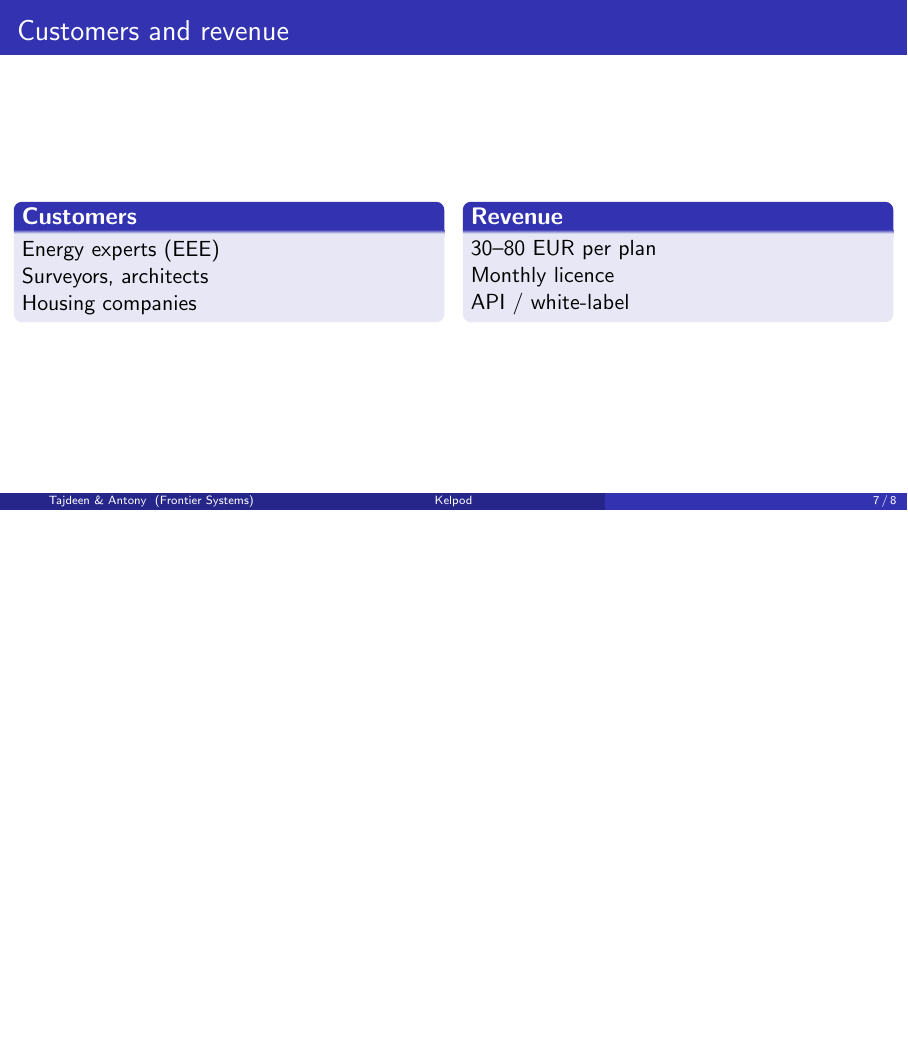
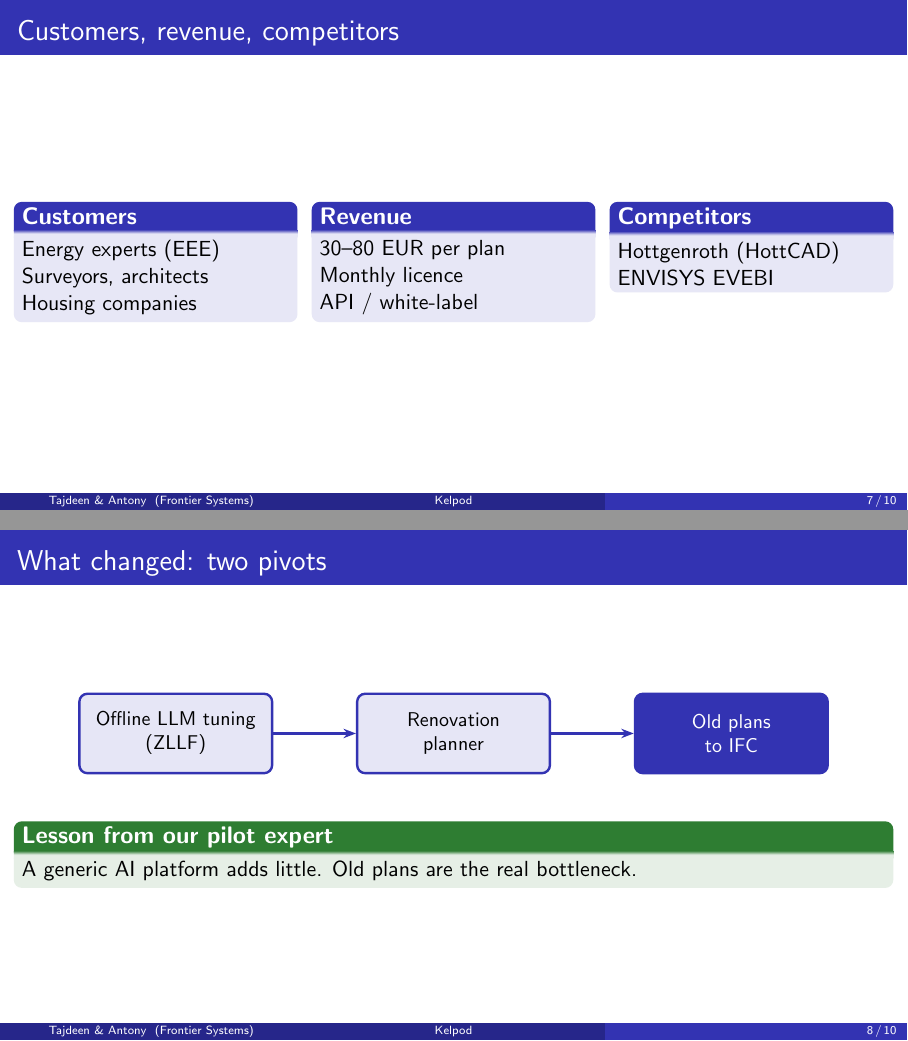
Before and after one commit to kevnantony/kelpod, LaTeX slides (presentation/main.tex): page 24 of 28 before the commit and pages 26 and 30 of 39 after it, the two joined at a grey line, the shorter picture padded with empty space. Compiled offline with pdfLaTeX.

Commit message:
docs(presentation): 6-minute version covering every course requirement
- New "What changed: two pivots" slide with the lesson from the pilot expert
- New "Obstacles and how we work" slide (no GPU, first model failed its
  safety checks, access to real plans) with agents as employees
- AI for Good impact line on the product slide
- Competitors block (Hottgenroth / HottCAD, ENVISYS EVEBI)
- Notes keep matching [click] cues (10 slides, 39 steps)

Co-Authored-By: Claude Opus 5.5 <noreply@anthropic.com>

```diff
--- a/presentation/main.tex
+++ b/presentation/main.tex
@@ -178,25 +181,77 @@
 \end{frame}
 
 % ---------------------------------------------------------------------------
-\begin{frame}{Customers and revenue}
+\begin{frame}{Customers, revenue, competitors}
   \begin{columns}[T,onlytextwidth]
-    \column{0.48\textwidth}
+    \column{0.31\textwidth}
       \begin{block}{Customers}
         Energy experts (EEE)\\
         Surveyors, architects\\
         Housing companies
       \end{block}
-    \column{0.48\textwidth}
+    \column{0.31\textwidth}
       \uncover<2->{\begin{block}{Revenue}
         30--80 EUR per plan\\
         Monthly licence\\
         API / white-label
       \end{block}}
+    \column{0.31\textwidth}
+      \uncover<3->{\begin{block}{Competitors}
+        Hottgenroth (HottCAD)\\
+        ENVISYS EVEBI
+      \end{block}}
   \end{columns}
   \note{Who pays? Energy-efficiency experts, surveyors, architects, and housing companies with thousands of
   flats.
   [click] We charge 30 to 80 euros per plan, or a monthly licence, and larger clients can build Kelpod into
-  their own software.}
+  their own software.
+  [click] Our competitors are the established energy software vendors: Hottgenroth with HottCAD, and
+  ENVISYS with EVEBI. For now we feed their tools; later we compete with them.}
+\end{frame}
+
+% ---------------------------------------------------------------------------
+\begin{frame}{What changed: two pivots}
+  \begin{center}
+  \begin{tikzpicture}
+    \node[box, minimum width=3.4cm, minimum height=1.4cm] (z) at (0,0) {Offline LLM tuning\\(ZLLF)};
+    \node<2->[box, minimum width=3.4cm, minimum height=1.4cm] (r) at (4.9,0) {Renovation\\planner};
+    \node<3->[box, minimum width=3.4cm, minimum height=1.4cm, fill=kblue, text=white] (k) at (9.8,0) {Old plans\\to IFC};
+    \draw<2->[arr] (z) -- (r);
+    \draw<3->[arr] (r) -- (k);
+  \end{tikzpicture}
+  \end{center}
+  \vspace{0.6em}
+  \uncover<4->{\begin{exampleblock}{Lesson from our pilot expert}
+    A generic AI platform adds little. Old plans are the real bottleneck.
+  \end{exampleblock}}
+  \note{Since our last update, the project has changed a lot. We started with ZLLF, an offline tool for
+  training custom AI models on sensitive data.
+  [click] Then we pivoted to an energy renovation planner.
+  [click] And after talking to our pilot expert, we narrowed it down to one problem: turning old plans into
+  3D models.
+  [click] The lesson: another generic AI platform adds little. The real bottleneck is the old plans, so
+  that is where we start.}
+\end{frame}
+
+% ---------------------------------------------------------------------------
+\begin{frame}{Obstacles and how we work}
+  \begin{itemize}
+    \item<2-> No GPU: first prototype built on Apple MLX
+    \item<3-> First model failed its safety checks: test data too small
+    \item<4-> Real German plans are hard to get: pilot gives access
+  \end{itemize}
+  \vspace{0.6em}
+  \uncover<5->{\begin{block}{Agents as employees}
+    Coding, research and sales agents. Founders decide.
+  \end{block}}
+  \note{Some things went wrong along the way.
+  [click] We had no GPU, so we built our first prototype on a MacBook, using Apple's MLX framework.
+  [click] Our first trained model failed its own safety checks, because the test data was tiny. The lesson:
+  test on real data early.
+  [click] For Kelpod, the hard part is getting real German plans to train on. Our pilot expert gives us
+  access to theirs.
+  [click] And we run the company with AI agents as employees: coding, research and sales agents. The two of
+  us make the decisions.}
 \end{frame}
 
 % ---------------------------------------------------------------------------
```
Also changed, not shown: presentation/speaker-notes.md (+30 -4 lines), presentation/pdf/kelpod-handout.pdf, presentation/pdf/kelpod-notes.pdf, presentation/pdf/kelpod-slides.pdf, presentation/main.tex (8 more changed lines).
